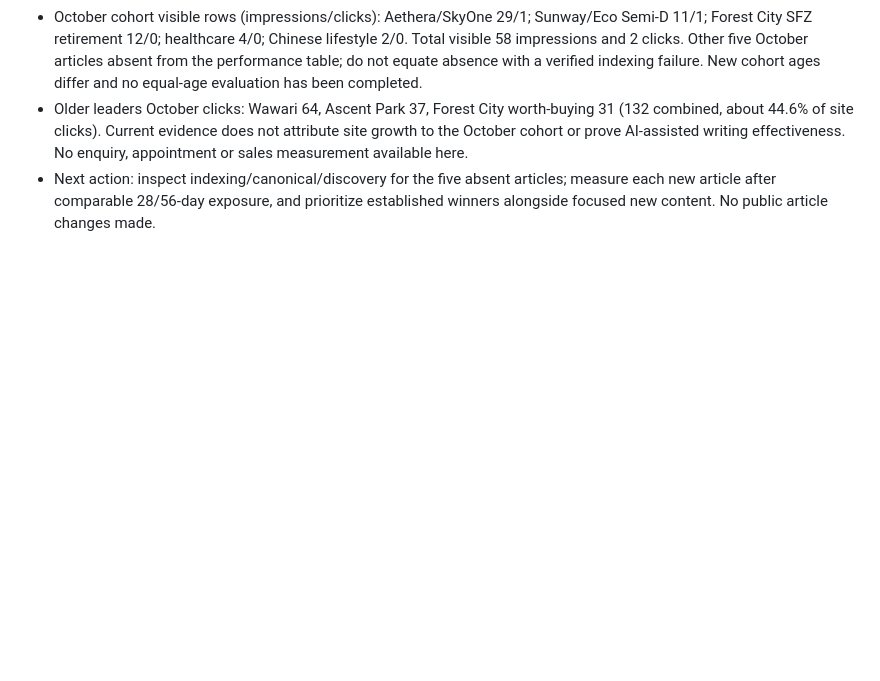
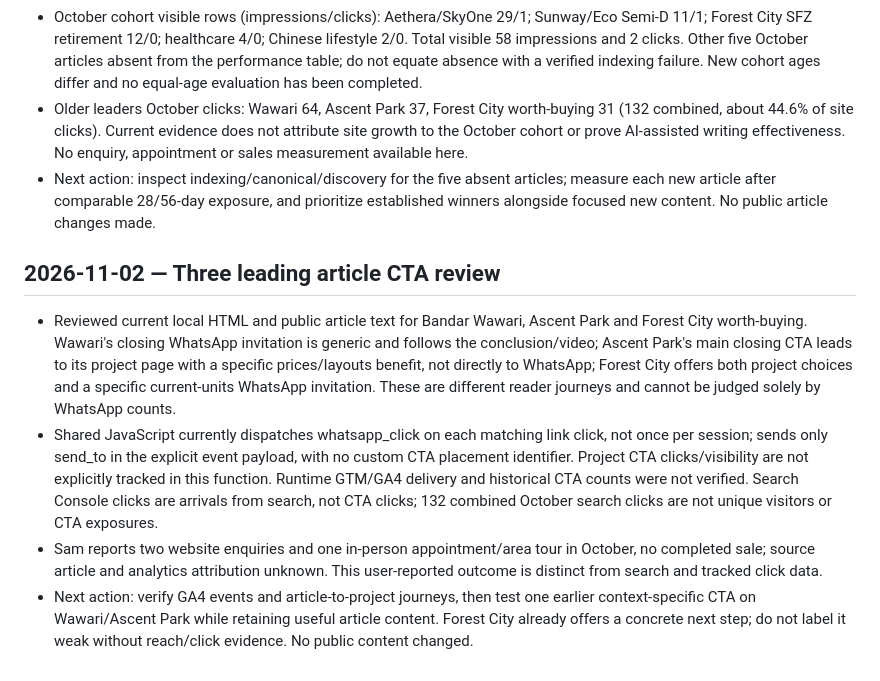
Before and after one commit to samteepropertyjb-png/jbresidence, a Markdown page: SEO_WORKLOG.md, the part around the change. Drawn GitHub-style; blank space fills up the shorter version.

Commit message:
Record leading article CTA and tracking review

```diff
--- a/SEO_WORKLOG.md
+++ b/SEO_WORKLOG.md
@@ -354,3 +354,10 @@ Sam approved publication on 7 October 2026. The article was added to the article
 - October cohort visible rows (impressions/clicks): Aethera/SkyOne 29/1; Sunway/Eco Semi-D 11/1; Forest City SFZ retirement 12/0; healthcare 4/0; Chinese lifestyle 2/0. Total visible 58 impressions and 2 clicks. Other five October articles absent from the performance table; do not equate absence with a verified indexing failure. New cohort ages differ and no equal-age evaluation has been completed.
 - Older leaders October clicks: Wawari 64, Ascent Park 37, Forest City worth-buying 31 (132 combined, about 44.6% of site clicks). Current evidence does not attribute site growth to the October cohort or prove AI-assisted writing effectiveness. No enquiry, appointment or sales measurement available here.
 - Next action: inspect indexing/canonical/discovery for the five absent articles; measure each new article after comparable 28/56-day exposure, and prioritize established winners alongside focused new content. No public article changes made.
+
+## 2026-11-02 — Three leading article CTA review
+
+- Reviewed current local HTML and public article text for Bandar Wawari, Ascent Park and Forest City worth-buying. Wawari's closing WhatsApp invitation is generic and follows the conclusion/video; Ascent Park's main closing CTA leads to its project page with a specific prices/layouts benefit, not directly to WhatsApp; Forest City offers both project choices and a specific current-units WhatsApp invitation. These are different reader journeys and cannot be judged solely by WhatsApp counts.
+- Shared JavaScript currently dispatches whatsapp_click on each matching link click, not once per session; sends only send_to in the explicit event payload, with no custom CTA placement identifier. Project CTA clicks/visibility are not explicitly tracked in this function. Runtime GTM/GA4 delivery and historical CTA counts were not verified. Search Console clicks are arrivals from search, not CTA clicks; 132 combined October search clicks are not unique visitors or CTA exposures.
+- Sam reports two website enquiries and one in-person appointment/area tour in October, no completed sale; source article and analytics attribution unknown. This user-reported outcome is distinct from search and tracked click data.
+- Next action: verify GA4 events and article-to-project journeys, then test one earlier context-specific CTA on Wawari/Ascent Park while retaining useful article content. Forest City already offers a concrete next step; do not label it weak without reach/click evidence. No public content changed.
```
